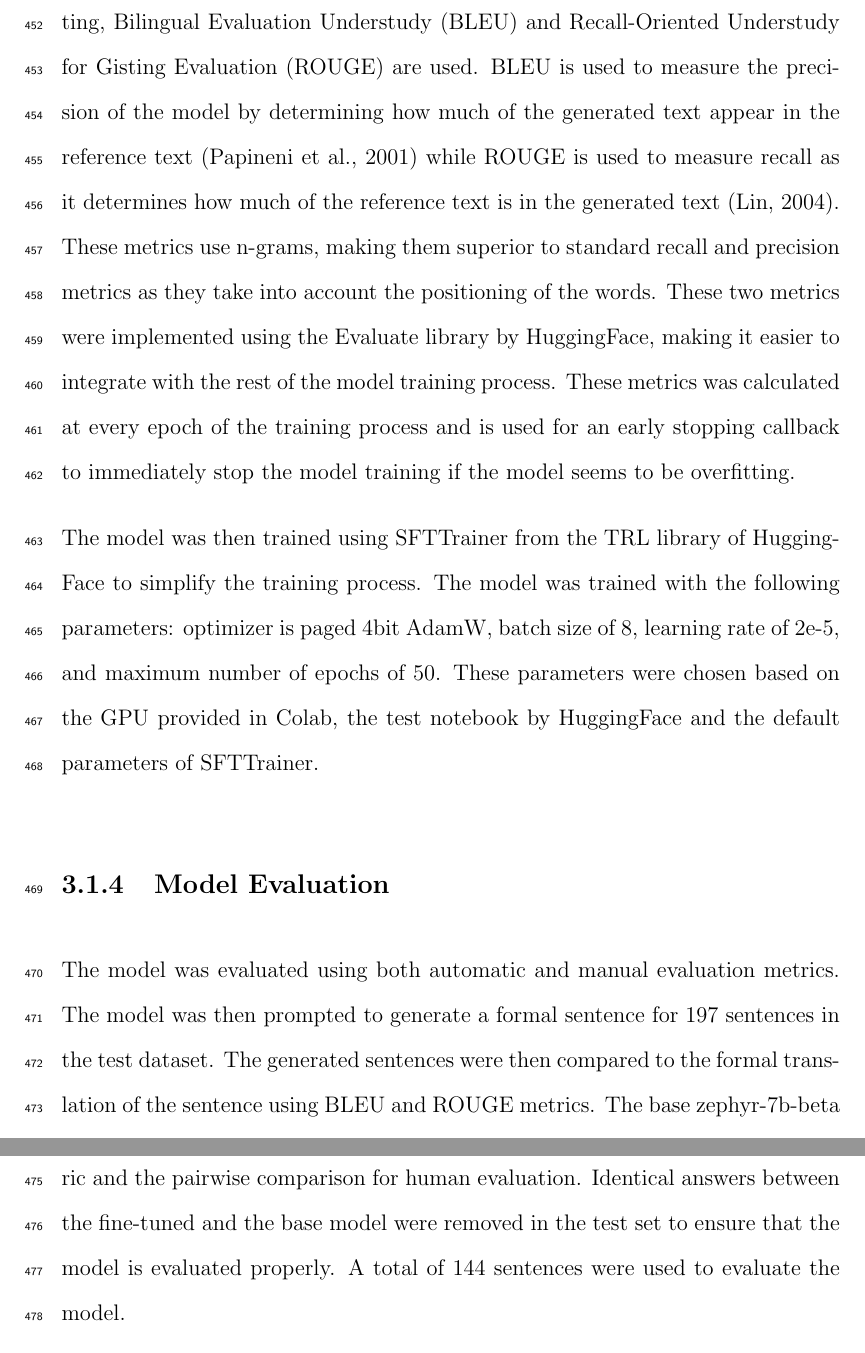
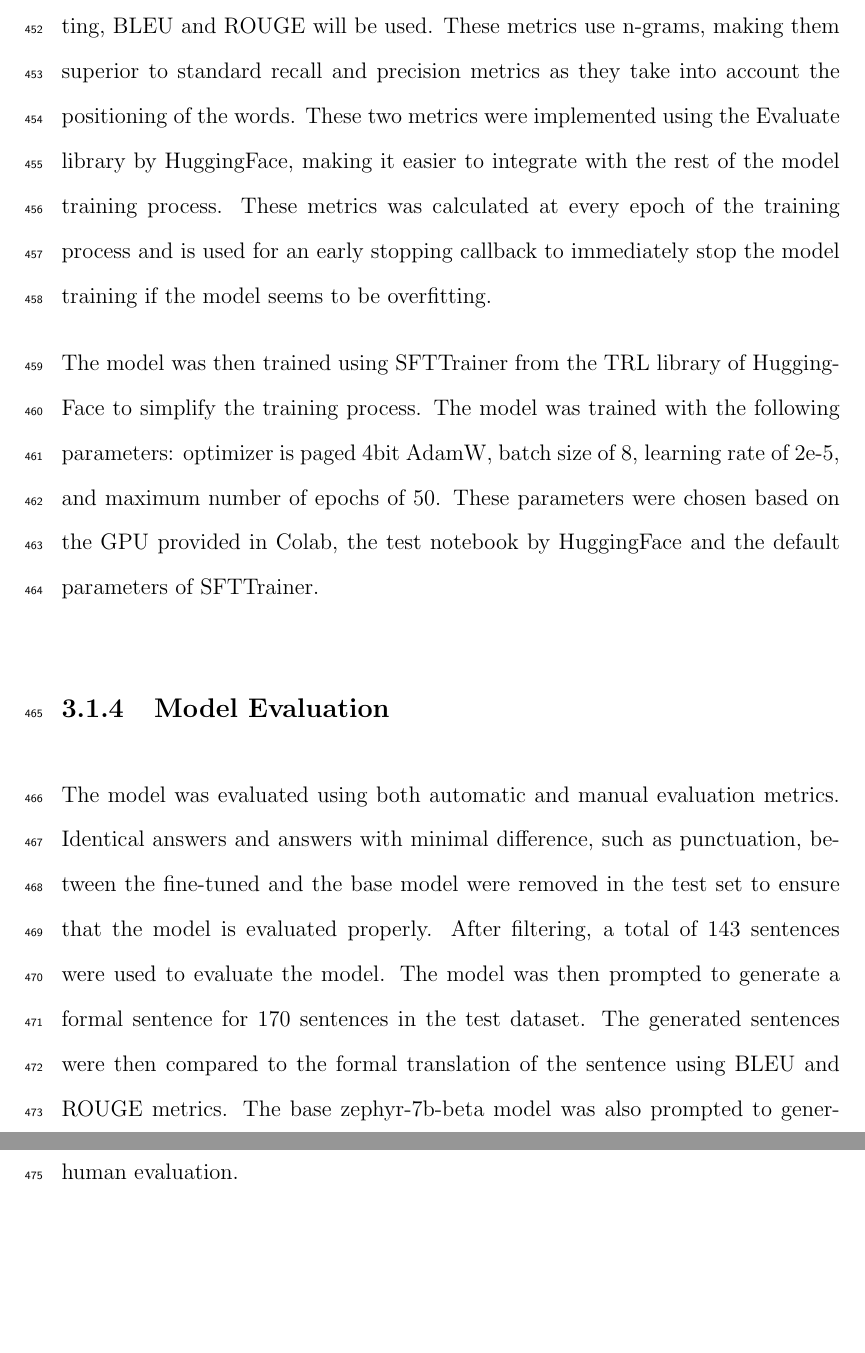
Before and after one commit to gimenoashley/lost-in-translation-final, a LaTeX thesis (SP-name.tex, which reads chapter_3.tex): two parts of pages 35 and 36 of 56, joined at a grey line, cut at the place of the change, the shorter picture padded with empty space. Compiled offline with pdfLaTeX.

Commit message:
update ch3

```diff
--- a/chapter_3.tex
+++ b/chapter_3.tex
@@ -29,11 +29,11 @@ This study used the example codes provided by HuggingFace in the documentation o
 
 The model was loaded using the Transformers library and was quantized into 4 bits through BitsandBytes library to fit the entire model in the allocated resources while having enough headroom for training. In addition, the Unsloth library was used to speed up the training time and reduce the resources used even more \cite{unsloth}. A LoRA adapter was then attached to the model to further reduce the parameters to be trained.
 
-To evaluate the model training process and ensure that the model is not overfitting, Bilingual Evaluation Understudy (BLEU) and Recall-Oriented Understudy for Gisting Evaluation (ROUGE) are used. BLEU is used to measure the precision of the model by determining how much of the generated text appear in the reference text \cite{papineni_roukos_ward_zhu_2001} while ROUGE is used to measure recall as it determines how much of the reference text is in the generated text \cite{lin_2004}. These metrics use n-grams, making them superior to standard recall and precision metrics as they take into account the positioning of the words. These two metrics were implemented using the Evaluate library by HuggingFace, making it easier to integrate with the rest of the model training process. These metrics was calculated at every epoch of the training process and is used for an early stopping callback to immediately stop the model training if the model seems to be overfitting.
+To evaluate the model training process and ensure that the model is not overfitting, BLEU and ROUGE will be used. These metrics use n-grams, making them superior to standard recall and precision metrics as they take into account the positioning of the words. These two metrics were implemented using the Evaluate library by HuggingFace, making it easier to integrate with the rest of the model training process. These metrics was calculated at every epoch of the training process and is used for an early stopping callback to immediately stop the model training if the model seems to be overfitting.
 
 The model was then trained using SFTTrainer from the TRL library of HuggingFace to simplify the training process. The model was trained with the following parameters: optimizer is paged 4bit AdamW, batch size of 8, learning rate of 2e-5, and maximum number of epochs of 50. These parameters were chosen based on the GPU provided in Colab, the test notebook by HuggingFace and the default parameters of SFTTrainer.
 
 \subsection{Model Evaluation}
-The model was evaluated using both automatic and manual evaluation metrics. The model was then prompted to generate a formal sentence for 197 sentences in the test dataset. The generated sentences were then compared to the formal translation of the sentence using BLEU and ROUGE metrics. The base zephyr-7b-beta model was also prompted to generate sentences for the BLEU and ROUGE metric and the pairwise comparison for human evaluation. Identical answers between the fine-tuned and the base model were removed in the test set to ensure that the model is evaluated properly. A total of 144 sentences were used to evaluate the model. %why 197?
+The model was evaluated using both automatic and manual evaluation metrics. Identical answers and answers with minimal difference, such as punctuation, between the fine-tuned and the base model were removed in the test set to ensure that the model is evaluated properly. After filtering, a total of 143 sentences were used to evaluate the model. The model was then prompted to generate a formal sentence for 170 sentences in the test dataset. The generated sentences were then compared to the formal translation of the sentence using BLEU and ROUGE metrics. The base zephyr-7b-beta model was also prompted to generate sentences for the BLEU and ROUGE metric and the pairwise comparison for human evaluation.
 
 An online survey was conducted using Google Forms to compare the outputs of the fine-tuned model and the base model in order to evaluate the effectiveness of the fine-tuning process. Participants were presented with sentence pairs generated by both models and were asked to choose the more accurate translation of a given Generation Z slang sentence based on accuracy, naturalness, and contextual appropriateness. To minimize potential ordering bias, the sequence in which the outputs from the two models were displayed was randomized for each pair. To improve response rates and reduce respondent fatigue, the researchers implemented a Split Questionnaire Design (SQD) by dividing the full survey into multiple sets. This approach allowed participants to complete one or more forms based on their availability, ensuring broader participation. As the number of responses per set varied, the Bradley-Terry model was applied to analyze the pairwise comparison data. This probabilistic model is well-suited for aggregating outcomes from unequal comparisons and enabled the researchers to estimate the relative quality of each model’s outputs based on human preferences.
```
